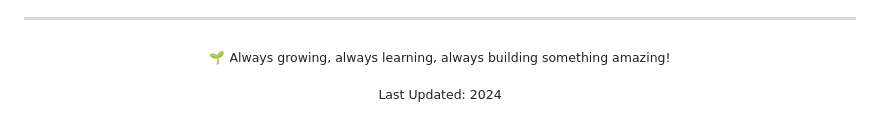
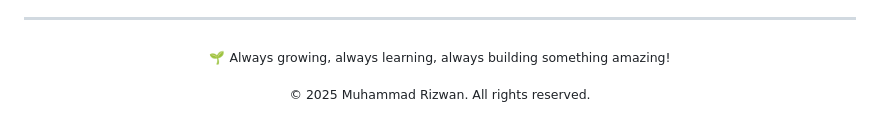
Before and after one commit to rizwanch786/rizwanch786, a Markdown page: README.md, the part around the change printed below. GitHub-like rendering.

```diff
--- a/README.md
+++ b/README.md
@@ -232,5 +232,7 @@ I'm always excited to:
 
   <sub>🌱 Always growing, always learning, always building something amazing!</sub>
 
-  <sub>Last Updated: 2024</sub>
+  <p align="center">
+  <sub>© 2025 Muhammad Rizwan. All rights reserved.</sub>
+</p>
 </div>
```
Also changed, not shown: other parts of README.md (+11 -11 lines).
